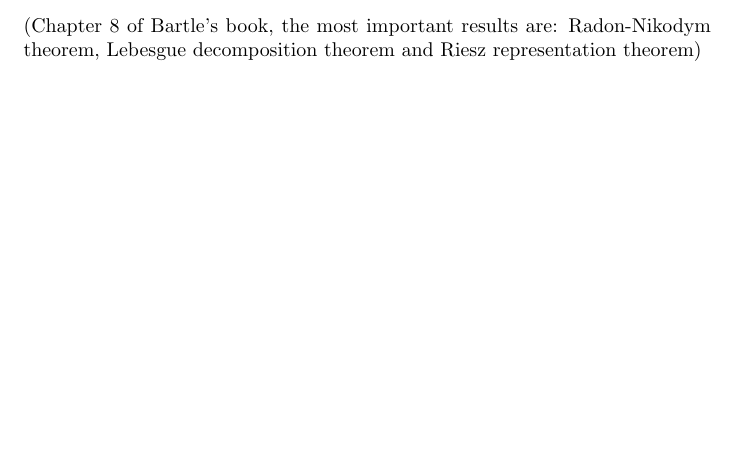
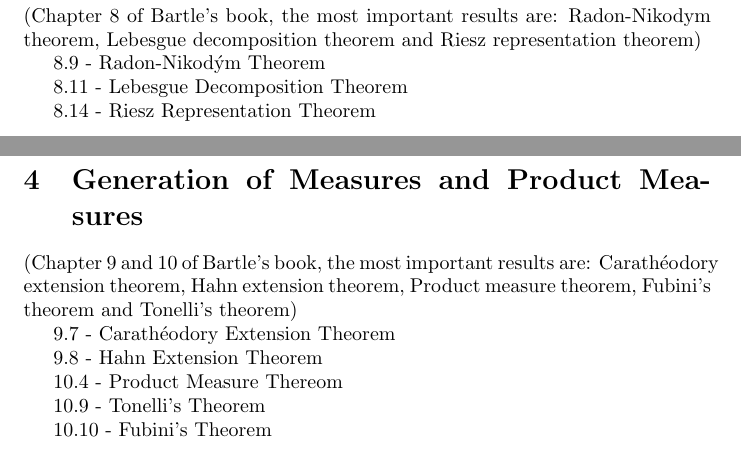
Before and after one commit to Rosenkrands/integration-theory-exam, a LaTeX document (main.tex): part of page 4 of 4 before the commit and two parts of pages 4 and 5 of 7 after it, the two joined at a grey line, cut so that both start at the same text, the shorter picture padded with empty space. Compiled offline with pdfLaTeX.

Commit message:
Add theorem numbers for the first 4 subjects

```diff
--- a/main.tex
+++ b/main.tex
@@ -27,3 +39,24 @@
 \section{Decomposition of Measures}
 (Chapter 8 of Bartle's book, the most important results are: Radon-Nikodym theorem, Lebesgue decomposition theorem and Riesz representation theorem)
 
+8.9 - Radon-Nikodým Theorem
+
+8.11 - Lebesgue Decomposition Theorem
+
+8.14 - Riesz Representation Theorem
+
+\newpage
+
+\section{Generation of Measures and Product Measures}
+
+(Chapter 9 and 10 of Bartle's book, the most important results are: Carathéodory extension theorem, Hahn extension theorem, Product measure theorem, Fubini's theorem and Tonelli's theorem)
+
+9.7 - Carathéodory Extension Theorem
+
+9.8 - Hahn Extension Theorem
+
+10.4 - Product Measure Thereom
+
+10.9 - Tonelli's Theorem
+
+10.10 - Fubini's Theorem
```
Also changed, not shown: main.tex (20 more changed lines).
